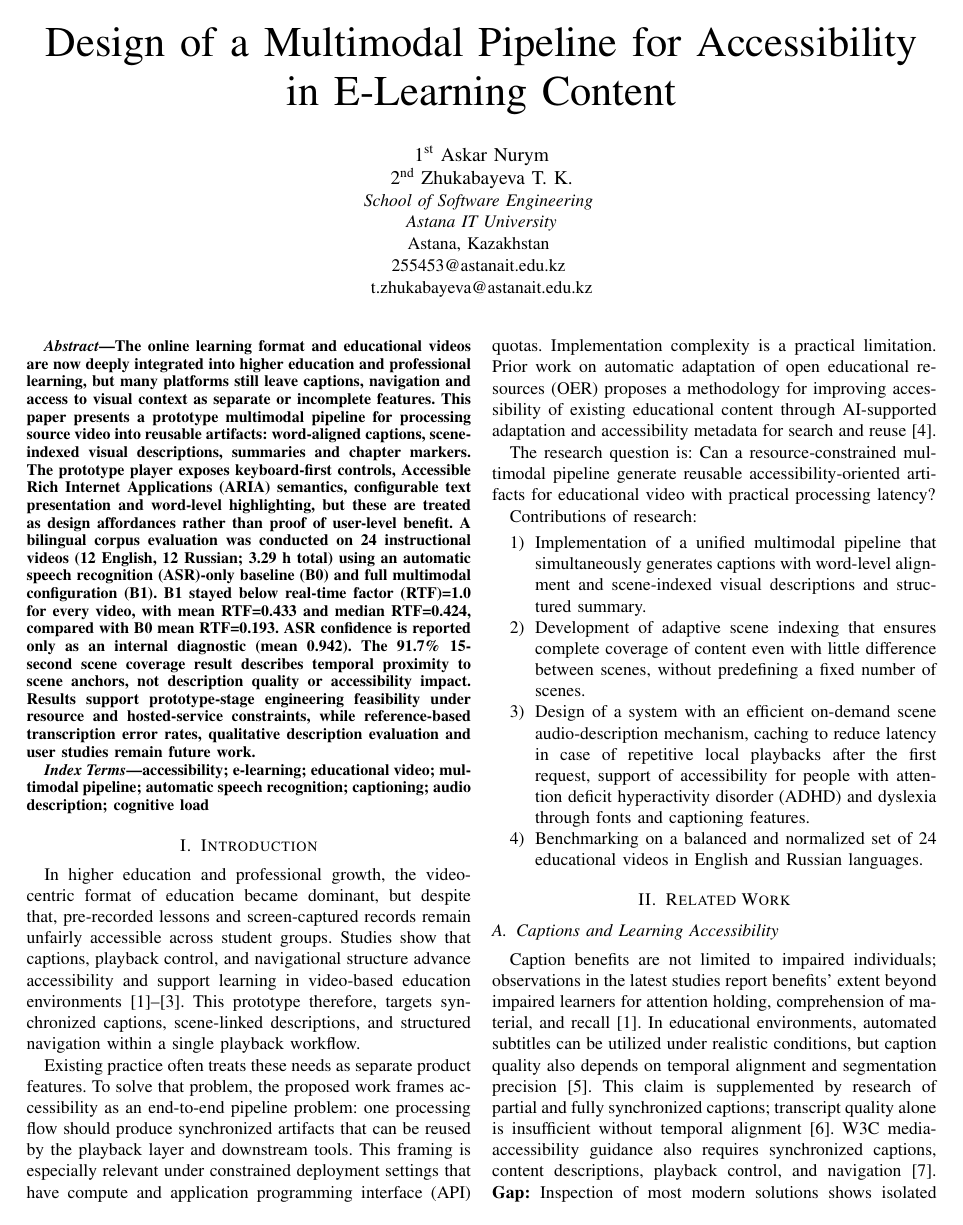
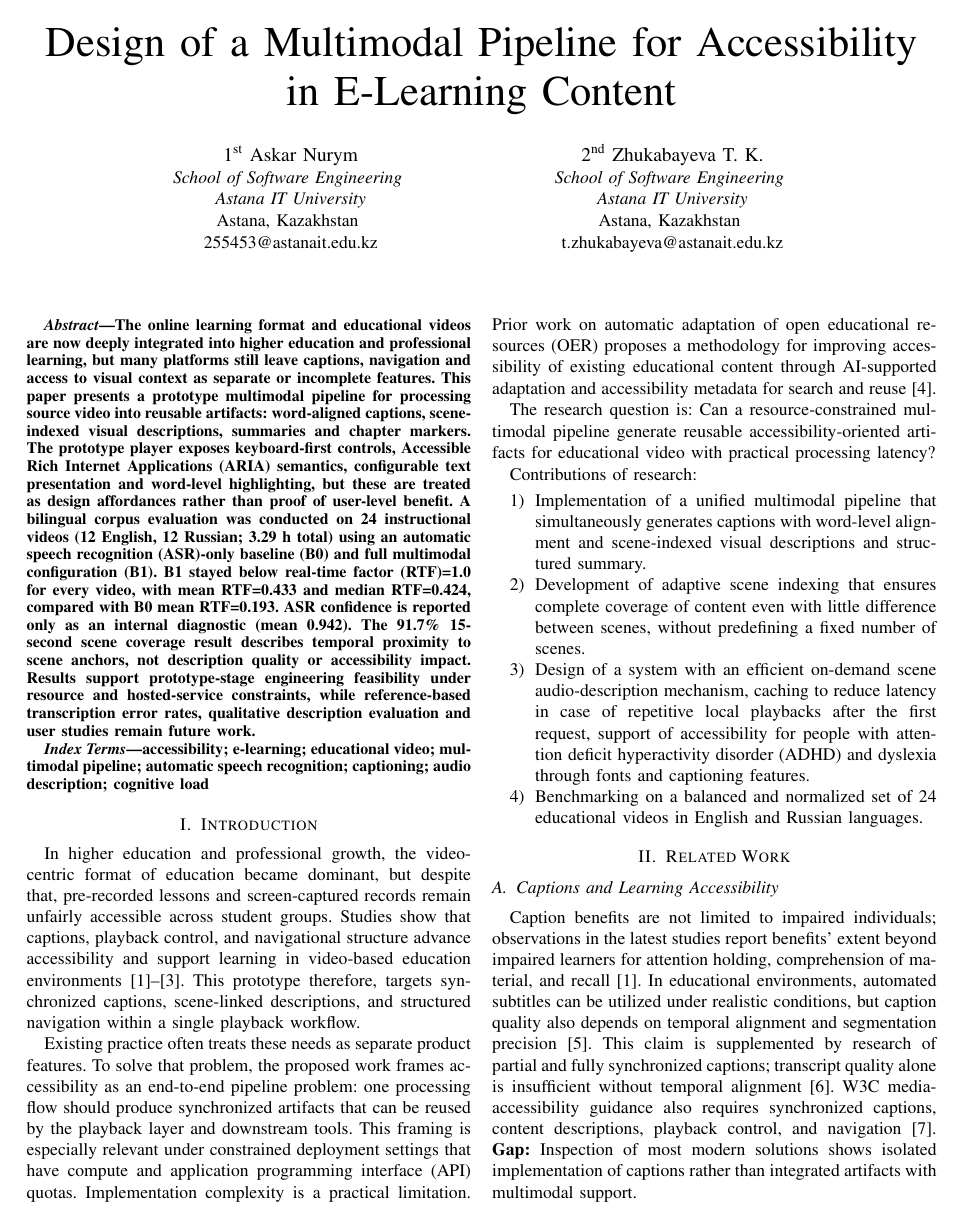
Before and after one commit to asqarnurym/Prototype, a LaTeX paper (academic_paper/paper.tex): page 1 of 6. Compiled offline with pdfLaTeX; a missing font is replaced by an installed copy or a similar font; a LaTeX package or settings file that is missing is left out.

Commit message:
Revert "Share affiliation for same-author block"
This reverts commit 766e611d2d9892504fce97764faa548bd25b51ec.

```diff
--- a/academic_paper/paper.tex
+++ b/academic_paper/paper.tex
@@ -21,11 +21,15 @@
 \title{Design of a Multimodal Pipeline for Accessibility in E-Learning Content}
 
 \author{\IEEEauthorblockN{1\textsuperscript{st} Askar Nurym}
+\IEEEauthorblockA{\textit{School of Software Engineering} \\
+\textit{Astana IT University}\\
+Astana, Kazakhstan \\
+255453@astanait.edu.kz}
+\and
 \IEEEauthorblockN{2\textsuperscript{nd} Zhukabayeva T. K.}
 \IEEEauthorblockA{\textit{School of Software Engineering} \\
 \textit{Astana IT University}\\
 Astana, Kazakhstan \\
-255453@astanait.edu.kz \\
 t.zhukabayeva@astanait.edu.kz}
 }
 
```
